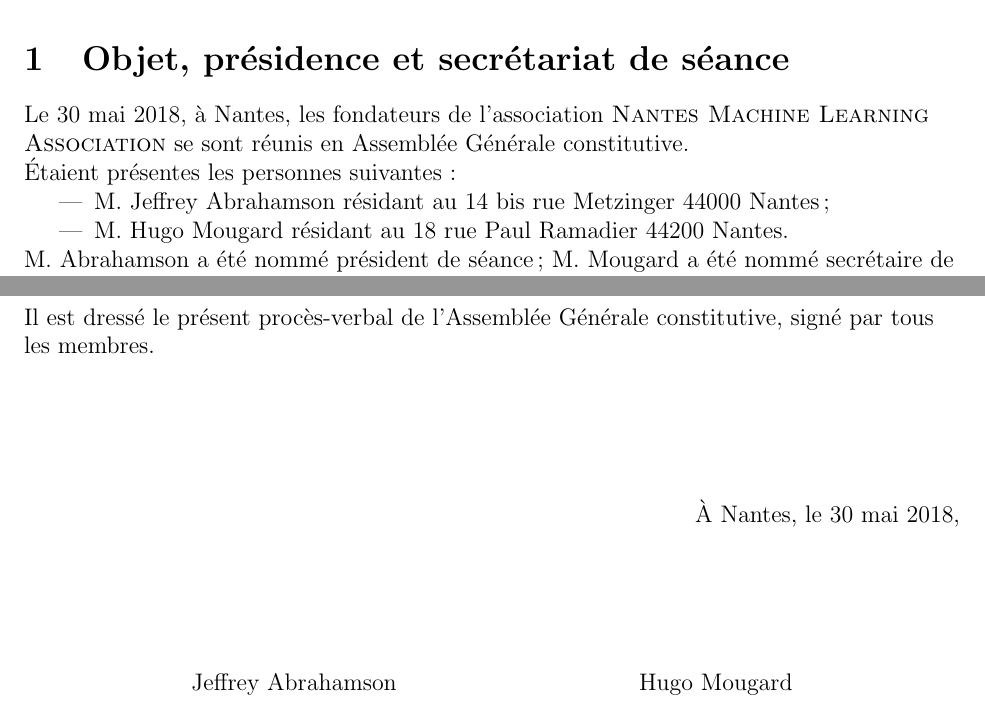
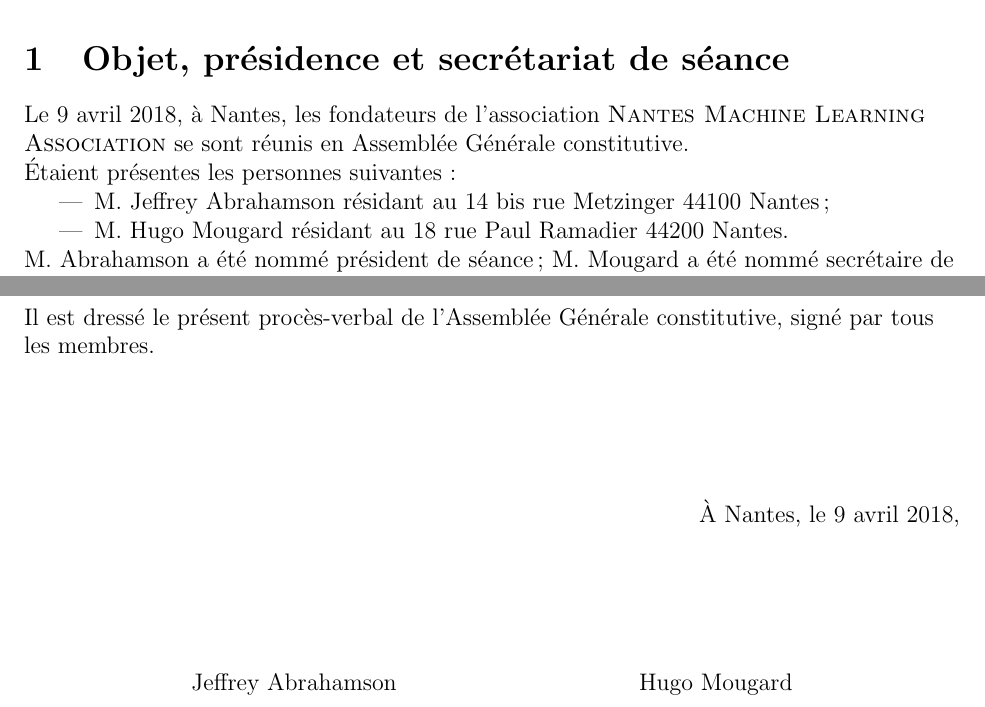
Before and after one commit to nantes-machine-learning-meetup/NMLA, a LaTeX document (pv-assemblee-generale-constitutive.tex): two parts of pages 1 and 2 of 2, joined at a grey line, cut so that both start at the same text. Compiled offline with pdfLaTeX.

Commit message:
Update date

```diff
--- a/pv-assemblee-generale-constitutive.tex
+++ b/pv-assemblee-generale-constitutive.tex
@@ -23,13 +23,13 @@
 \section{Objet, présidence et secrétariat de séance}
 \label{sec:objet}
 
-Le 30 mai 2018, à Nantes, les fondateurs de l'association \Nom{} se
+Le 9 avril 2018, à Nantes, les fondateurs de l'association \Nom{} se
 sont réunis en Assemblée Générale constitutive.
 
 Étaient présentes les personnes suivantes :
 
 \begin{itemize}
-\item M.~Jeffrey Abrahamson résidant au 14 bis rue Metzinger 44000
+\item M.~Jeffrey Abrahamson résidant au 14 bis rue Metzinger 44100
   Nantes ;
 \item M.~Hugo Mougard résidant au 18 rue Paul Ramadier 44200 Nantes.
 \end{itemize}
@@ -101,7 +101,7 @@
 \vspace{2cm}
 
 \begin{flushright}
-  À Nantes, le 30 mai 2018,
+  À Nantes, le 9 avril 2018,
 \end{flushright}
 
 \vspace{2cm}
```
Also changed, not shown: statuts.tex (+2 -2 lines), pv-assemblee-generale-constitutive.pdf, statuts.pdf.
